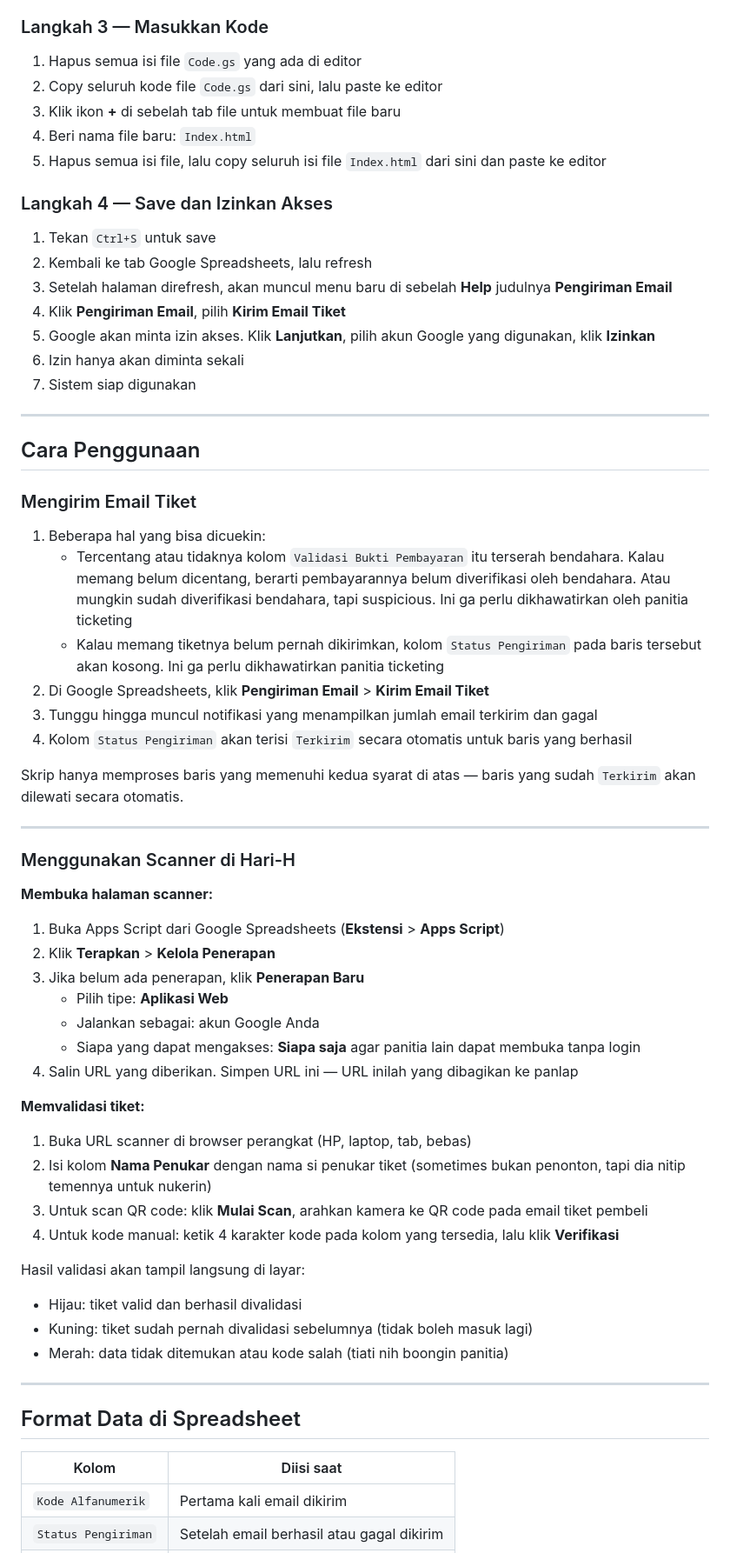
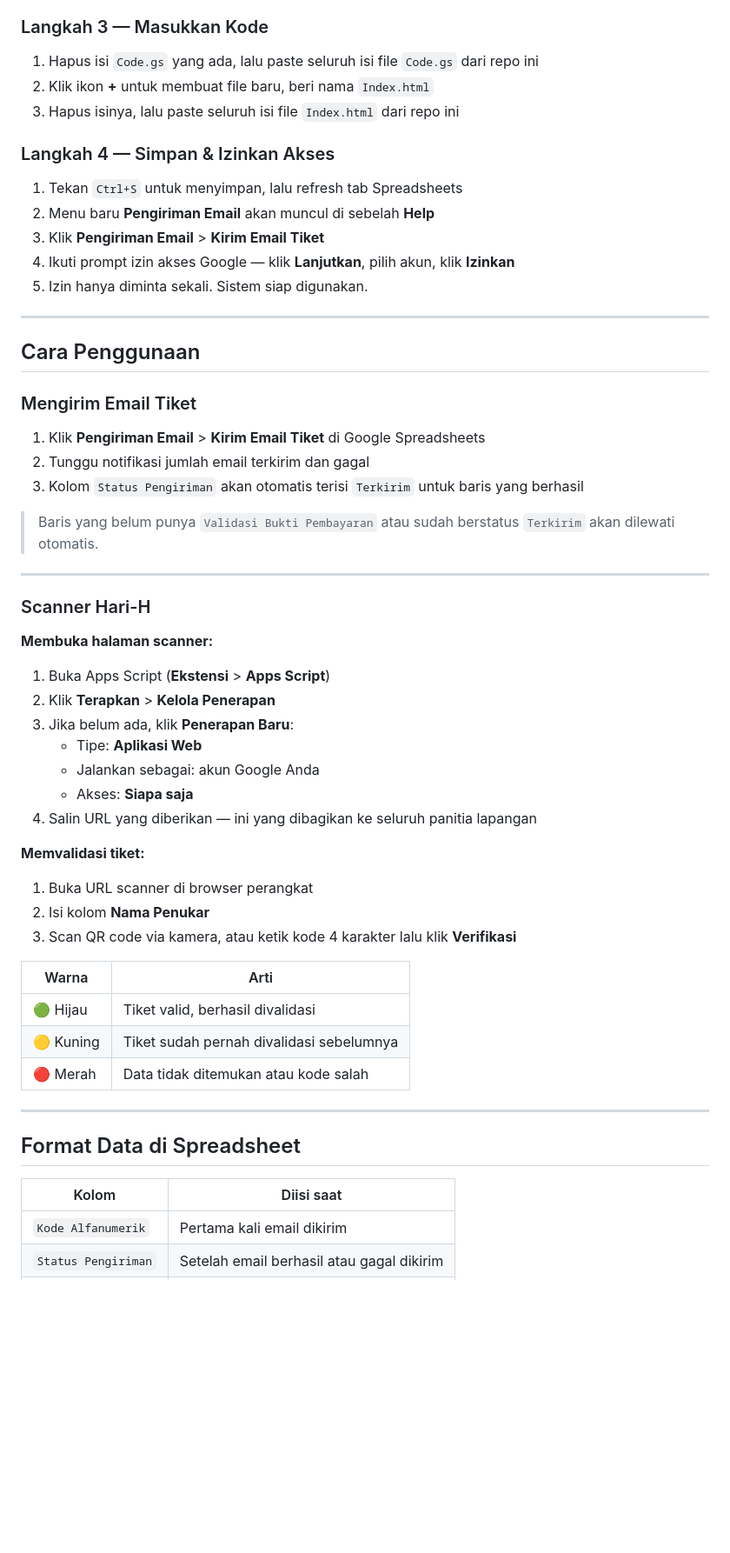
Before and after one commit to psm-itb/psm-ticketing, a Markdown page: README.md, the part around one of its changes. Shown at 87% size. Rendered like a GitHub page; blank space fills up the shorter version.

Commit message:
Revise README for Nuevala Ticket System
Updated documentation for Nuevala Ticket System to reflect changes in system overview, installation steps, and contact information.

```diff
--- a/README.md
+++ b/README.md
@@ -70,21 +66,17 @@ Dua file utama (`Code.gs` dan `Index.html`) dimasukkan ke dalam satu Google Apps
 
 ### Langkah 3 — Masukkan Kode
 
-1. Hapus semua isi file `Code.gs` yang ada di editor
-2. Copy seluruh kode file `Code.gs` dari sini, lalu paste ke editor
-3. Klik ikon **+** di sebelah tab file untuk membuat file baru
-4. Beri nama file baru: `Index.html`
-5. Hapus semua isi file, lalu copy seluruh isi file `Index.html` dari sini dan paste ke editor
+1. Hapus isi `Code.gs` yang ada, lalu paste seluruh isi file `Code.gs` dari repo ini
+2. Klik ikon **+** untuk membuat file baru, beri nama `Index.html`
+3. Hapus isinya, lalu paste seluruh isi file `Index.html` dari repo ini
 
-### Langkah 4 — Save dan Izinkan Akses
+### Langkah 4 — Simpan & Izinkan Akses
 
-1. Tekan `Ctrl+S` untuk save
-2. Kembali ke tab Google Spreadsheets, lalu refresh
-3. Setelah halaman direfresh, akan muncul menu baru di sebelah **Help** judulnya **Pengiriman Email**
-4. Klik **Pengiriman Email**, pilih **Kirim Email Tiket**
-5. Google akan minta izin akses. Klik **Lanjutkan**, pilih akun Google yang digunakan, klik **Izinkan**
-6. Izin hanya akan diminta sekali
-7. Sistem siap digunakan
+1. Tekan `Ctrl+S` untuk menyimpan, lalu refresh tab Spreadsheets
+2. Menu baru **Pengiriman Email** akan muncul di sebelah **Help**
+3. Klik **Pengiriman Email** > **Kirim Email Tiket**
+4. Ikuti prompt izin akses Google — klik **Lanjutkan**, pilih akun, klik **Izinkan**
+5. Izin hanya diminta sekali. Sistem siap digunakan.
 
 ---
 
@@ -92,47 +84,44 @@ Dua file utama (`Code.gs` dan `Index.html`) dimasukkan ke dalam satu Google Apps
 
 ### Mengirim Email Tiket
 
-1. Beberapa hal yang bisa dicuekin:
-   - Tercentang atau tidaknya kolom `Validasi Bukti Pembayaran` itu terserah bendahara. Kalau memang belum dicentang, berarti pembayarannya belum diverifikasi oleh bendahara. Atau mungkin sudah diverifikasi bendahara, tapi suspicious. Ini ga perlu dikhawatirkan oleh panitia ticketing
-   - Kalau memang tiketnya belum pernah dikirimkan, kolom `Status Pengiriman` pada baris tersebut akan kosong. Ini ga perlu dikhawatirkan panitia ticketing
-2. Di Google Spreadsheets, klik **Pengiriman Email** > **Kirim Email Tiket**
-3. Tunggu hingga muncul notifikasi yang menampilkan jumlah email terkirim dan gagal
-4. Kolom `Status Pengiriman` akan terisi `Terkirim` secara otomatis untuk baris yang berhasil
+1. Klik **Pengiriman Email** > **Kirim Email Tiket** di Google Spreadsheets
+2. Tunggu notifikasi jumlah email terkirim dan gagal
+3. Kolom `Status Pengiriman` akan otomatis terisi `Terkirim` untuk baris yang berhasil
 
-Skrip hanya memproses baris yang memenuhi kedua syarat di atas — baris yang sudah `Terkirim` akan dilewati secara otomatis.
+> Baris yang belum punya `Validasi Bukti Pembayaran` atau sudah berstatus `Terkirim` akan dilewati otomatis.
 
 ---
 
-### Menggunakan Scanner di Hari-H
+### Scanner Hari-H
 
 **Membuka halaman scanner:**
 
-1. Buka Apps Script dari Google Spreadsheets (**Ekstensi** > **Apps Script**)
+1. Buka Apps Script (**Ekstensi** > **Apps Script**)
 2. Klik **Terapkan** > **Kelola Penerapan**
-3. Jika belum ada penerapan, klik **Penerapan Baru**
-   - Pilih tipe: **Aplikasi Web**
+3. Jika belum ada, klik **Penerapan Baru**:
+   - Tipe: **Aplikasi Web**
    - Jalankan sebagai: akun Google Anda
-   - Siapa yang dapat mengakses: **Siapa saja** agar panitia lain dapat membuka tanpa login
-4. Salin URL yang diberikan. Simpen URL ini — URL inilah yang dibagikan ke panlap
+   - Akses: **Siapa saja**
+4. Salin URL yang diberikan — ini yang dibagikan ke seluruh panitia lapangan
 
 **Memvalidasi tiket:**
 
-1. Buka URL scanner di browser perangkat (HP, laptop, tab, bebas)
-2. Isi kolom **Nama Penukar** dengan nama si penukar tiket (sometimes bukan penonton, tapi dia nitip temennya untuk nukerin)
-3. Untuk scan QR code: klik **Mulai Scan**, arahkan kamera ke QR code pada email tiket pembeli
-4. Untuk kode manual: ketik 4 karakter kode pada kolom yang tersedia, lalu klik **Verifikasi**
+1. Buka URL scanner di browser perangkat
+2. Isi kolom **Nama Penukar**
+3. Scan QR code via kamera, atau ketik kode 4 karakter lalu klik **Verifikasi**
 
-Hasil validasi akan tampil langsung di layar:
-- Hijau: tiket valid dan berhasil divalidasi
-- Kuning: tiket sudah pernah divalidasi sebelumnya (tidak boleh masuk lagi)
-- Merah: data tidak ditemukan atau kode salah (tiati nih boongin panitia)
+| Warna | Arti |
+|-------|------|
+| 🟢 Hijau | Tiket valid, berhasil divalidasi |
+| 🟡 Kuning | Tiket sudah pernah divalidasi sebelumnya |
+| 🔴 Merah | Data tidak ditemukan atau kode salah |
 
 ---
 
 ## Format Data di Spreadsheet
 
 | Kolom | Diisi saat |
-|---|---|
+|-------|------------|
 | `Kode Alfanumerik` | Pertama kali email dikirim |
 | `Status Pengiriman` | Setelah email berhasil atau gagal dikirim |
 | `Status Validasi` | Setelah tiket divalidasi di pintu masuk |
```
Also changed, not shown: other parts of README.md (+74 -61 lines).
